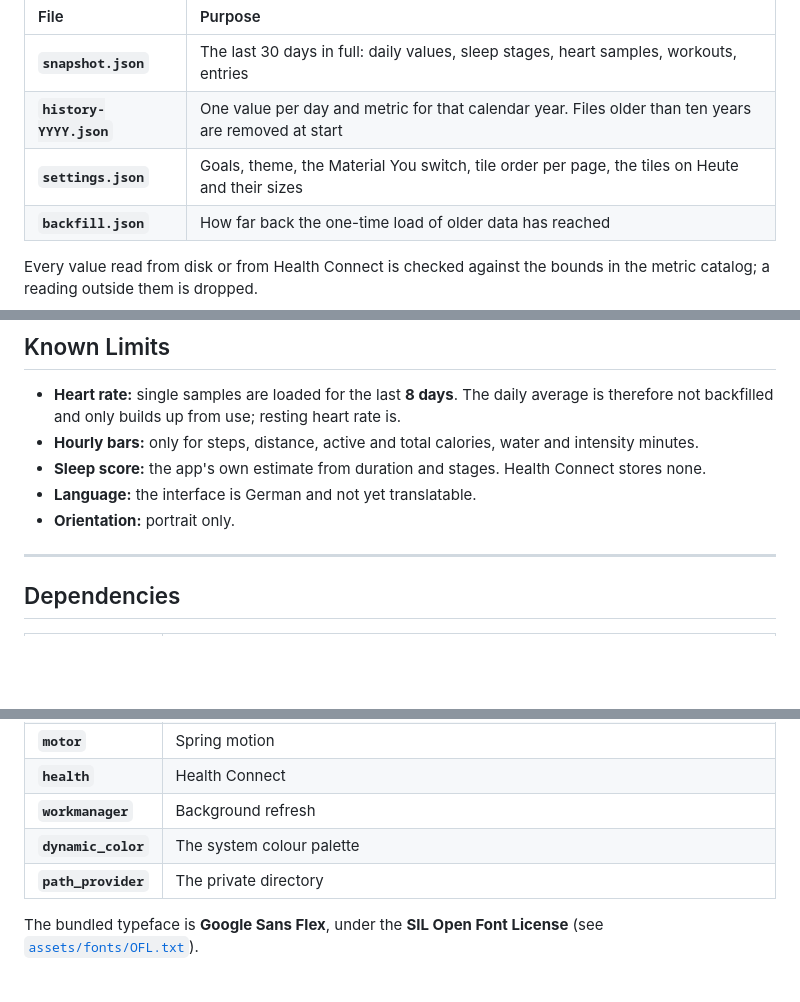
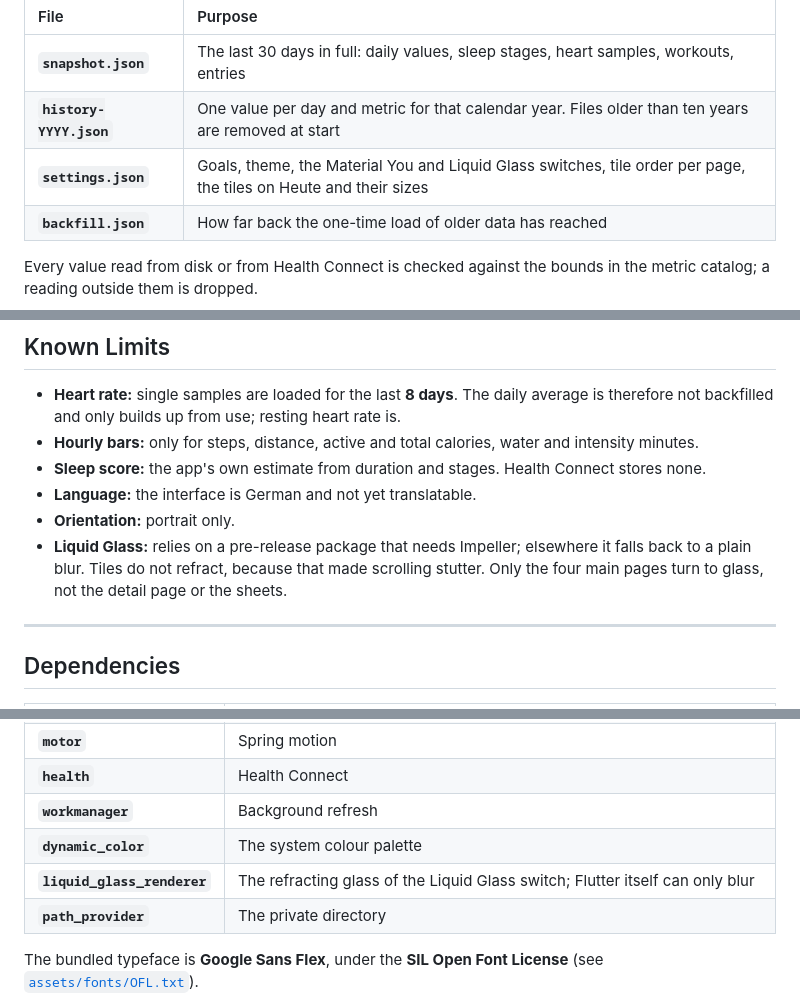
Before and after one commit to tomsliikee/pulse, a Markdown page: README.md, 3 parts joined by grey strips. Drawn GitHub-style; blank space fills up the shorter version.

```diff
--- a/README.md
+++ b/README.md
@@ -235,7 +241,7 @@ Everything is kept in the app's private support directory (**`/data/data/at.haid
 | :--- | :--- |
 | **`snapshot.json`** | The last 30 days in full: daily values, sleep stages, heart samples, workouts, entries |
 | **`history-YYYY.json`** | One value per day and metric for that calendar year. Files older than ten years are removed at start |
-| **`settings.json`** | Goals, theme, the Material You switch, tile order per page, the tiles on Heute and their sizes |
+| **`settings.json`** | Goals, theme, the Material You and Liquid Glass switches, tile order per page, the tiles on Heute and their sizes |
 | **`backfill.json`** | How far back the one-time load of older data has reached |
 
 Every value read from disk or from Health Connect is checked against the bounds in the metric catalog; a reading outside them is dropped.
@@ -249,6 +255,7 @@ Every value read from disk or from Health Connect is checked against the bounds
 - **Sleep score:** the app's own estimate from duration and stages. Health Connect stores none.
 - **Language:** the interface is German and not yet translatable.
 - **Orientation:** portrait only.
+- **Liquid Glass:** relies on a pre-release package that needs Impeller; elsewhere it falls back to a plain blur. Tiles do not refract, because that made scrolling stutter. Only the four main pages turn to glass, not the detail page or the sheets.
 
 ---
 
@@ -262,6 +269,7 @@ Every value read from disk or from Health Connect is checked against the bounds
 | **`health`** | Health Connect |
 | **`workmanager`** | Background refresh |
 | **`dynamic_color`** | The system colour palette |
+| **`liquid_glass_renderer`** | The refracting glass of the Liquid Glass switch; Flutter itself can only blur |
 | **`path_provider`** | The private directory |
 
 The bundled typeface is **Google Sans Flex**, under the **SIL Open Font License** (see [`assets/fonts/OFL.txt`](assets/fonts/OFL.txt)).
```
Also changed, not shown: other parts of README.md (+7 -1 lines), readmestuff/glass.png (added), 17 other files.
